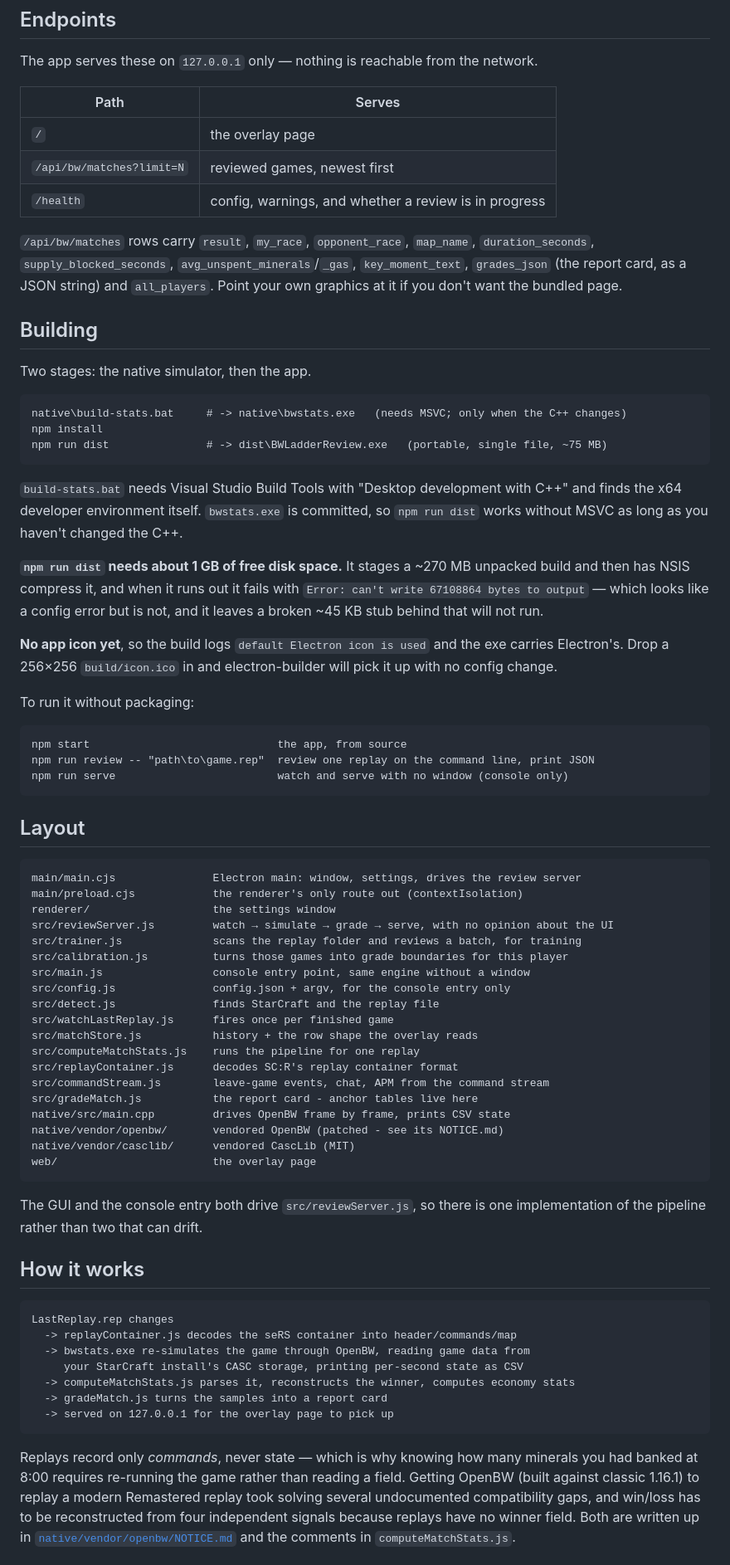
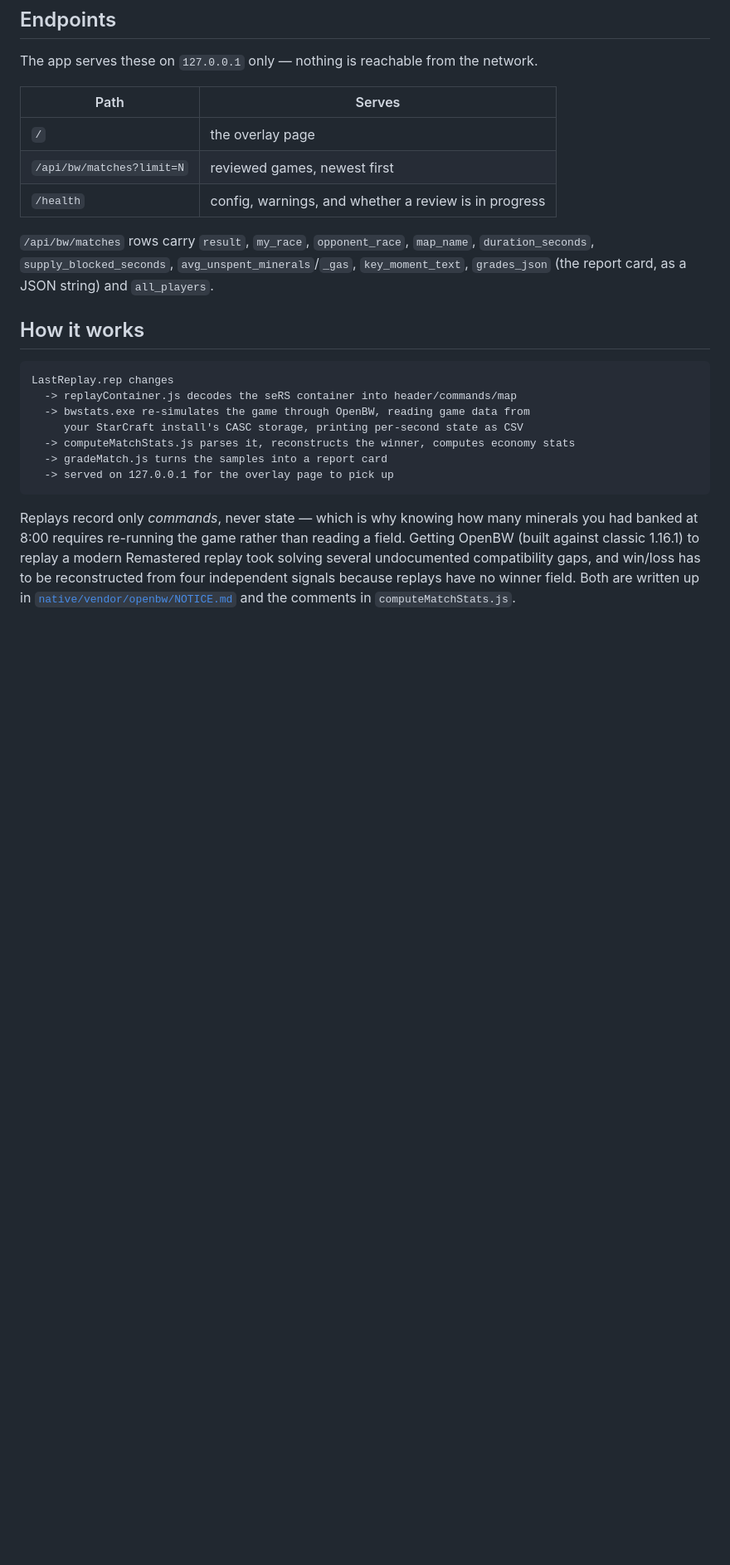
Before and after one commit to Airneanach/BW-Ladder-Review-Overlay, a Markdown page: README.md, the part around one of its changes. Shown at 83% size. GitHub-like rendering; blank space fills up the shorter version.

````diff
--- a/README.md
+++ b/README.md
@@ -128,65 +128,6 @@ The app serves these on `127.0.0.1` only — nothing is reachable from the netwo
 `/api/bw/matches` rows carry `result`, `my_race`, `opponent_race`, `map_name`,
 `duration_seconds`, `supply_blocked_seconds`, `avg_unspent_minerals`/`_gas`,
 `key_moment_text`, `grades_json` (the report card, as a JSON string) and `all_players`.
-Point your own graphics at it if you don't want the bundled page.
-
-## Building
-
-Two stages: the native simulator, then the app.
-
-```
-native\build-stats.bat     # -> native\bwstats.exe   (needs MSVC; only when the C++ changes)
-npm install
-npm run dist               # -> dist\BWLadderReview.exe   (portable, single file, ~75 MB)
-```
-
-`build-stats.bat` needs Visual Studio Build Tools with "Desktop development with C++" and
-finds the x64 developer environment itself. `bwstats.exe` is committed, so `npm run dist`
-works without MSVC as long as you haven't changed the C++.
-
-**`npm run dist` needs about 1 GB of free disk space.** It stages a ~270 MB unpacked build
-and then has NSIS compress it, and when it runs out it fails with
-`Error: can't write 67108864 bytes to output` — which looks like a config error but is not,
-and it leaves a broken ~45 KB stub behind that will not run.
-
-**No app icon yet**, so the build logs `default Electron icon is used` and the exe carries
-Electron's. Drop a 256×256 `build/icon.ico` in and electron-builder will pick it up with no
-config change.
-
-To run it without packaging:
-
-```
-npm start                             the app, from source
-npm run review -- "path\to\game.rep"  review one replay on the command line, print JSON
-npm run serve                         watch and serve with no window (console only)
-```
-
-## Layout
-
-```
-main/main.cjs               Electron main: window, settings, drives the review server
-main/preload.cjs            the renderer's only route out (contextIsolation)
-renderer/                   the settings window
-src/reviewServer.js         watch → simulate → grade → serve, with no opinion about the UI
-src/trainer.js              scans the replay folder and reviews a batch, for training
-src/calibration.js          turns those games into grade boundaries for this player
-src/main.js                 console entry point, same engine without a window
-src/config.js               config.json + argv, for the console entry only
-src/detect.js               finds StarCraft and the replay file
-src/watchLastReplay.js      fires once per finished game
-src/matchStore.js           history + the row shape the overlay reads
-src/computeMatchStats.js    runs the pipeline for one replay
-src/replayContainer.js      decodes SC:R's replay container format
-src/commandStream.js        leave-game events, chat, APM from the command stream
-src/gradeMatch.js           the report card - anchor tables live here
-native/src/main.cpp         drives OpenBW frame by frame, prints CSV state
-native/vendor/openbw/       vendored OpenBW (patched - see its NOTICE.md)
-native/vendor/casclib/      vendored CascLib (MIT)
-web/                        the overlay page
-```
-
-The GUI and the console entry both drive `src/reviewServer.js`, so there is one
-implementation of the pipeline rather than two that can drift.
 
 ## How it works
 
````
Also changed, not shown: other parts of README.md (+0 -27 lines).
